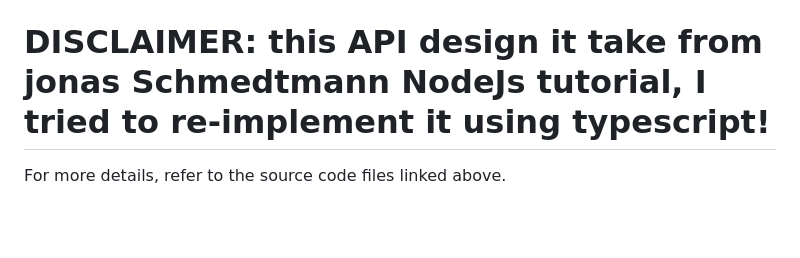
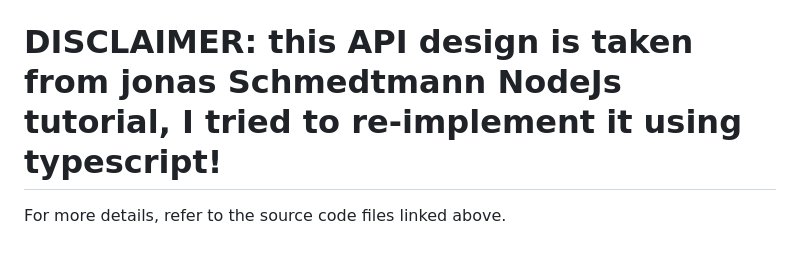
Before and after one commit to deadboyccc/typescript-express, a Markdown page: README.md, the part around the change. GitHub-like rendering; blank space fills up the shorter version.

```diff
--- a/README.md
+++ b/README.md
@@ -119,5 +119,9 @@ This project is a TypeScript-based application that provides various API routes
 
 
 
-# DISCLAIMER: this API design it take from jonas Schmedtmann NodeJs tutorial, I tried to re-implement it using typescript!
+# DISCLAIMER: this API design is taken from jonas Schmedtmann NodeJs tutorial, I tried to re-implement it using typescript!
+
+
+
+
 For more details, refer to the source code files linked above.
```
